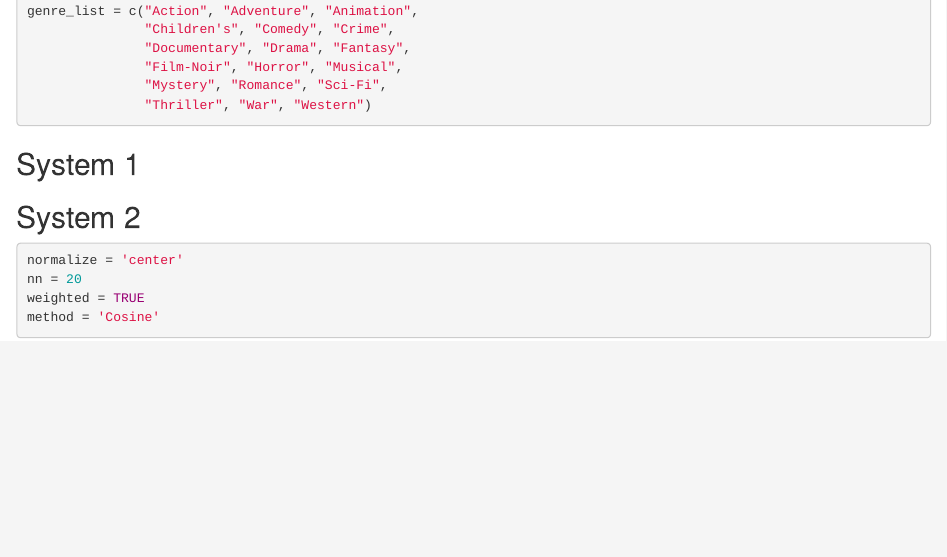
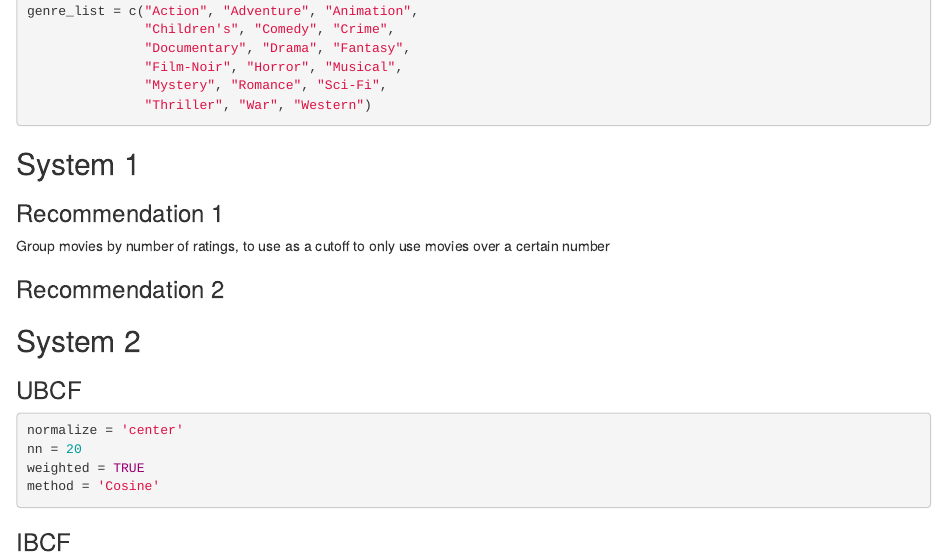
Before and after one commit to braydenturner/stat542_project4, an R Markdown document (Project4.Rmd): the page in a window 1100 px wide, from 2100 px down. The pictures show the output file Project4.html that the author committed with the source, opened offline.

Commit message:
Added a few sections

````diff
--- a/Project4.Rmd
+++ b/Project4.Rmd
@@ -97,15 +97,21 @@ genre_list = c("Action", "Adventure", "Animation",
 
 ## System 1
 
+### Recommendation 1
+Group movies by number of ratings, to use as a cutoff to only use movies over a certain number
+
+```{r}
+
+```
 
 
-
+### Recommendation 2
 
 
 ## System 2
 
 
-
+### UBCF
 ```{r}
 normalize = 'center'
 nn = 20
@@ -114,3 +120,6 @@ method = 'Cosine'
 
 
 ```
+
+
+### IBCF
````
Also changed, not shown: Project4.html.
